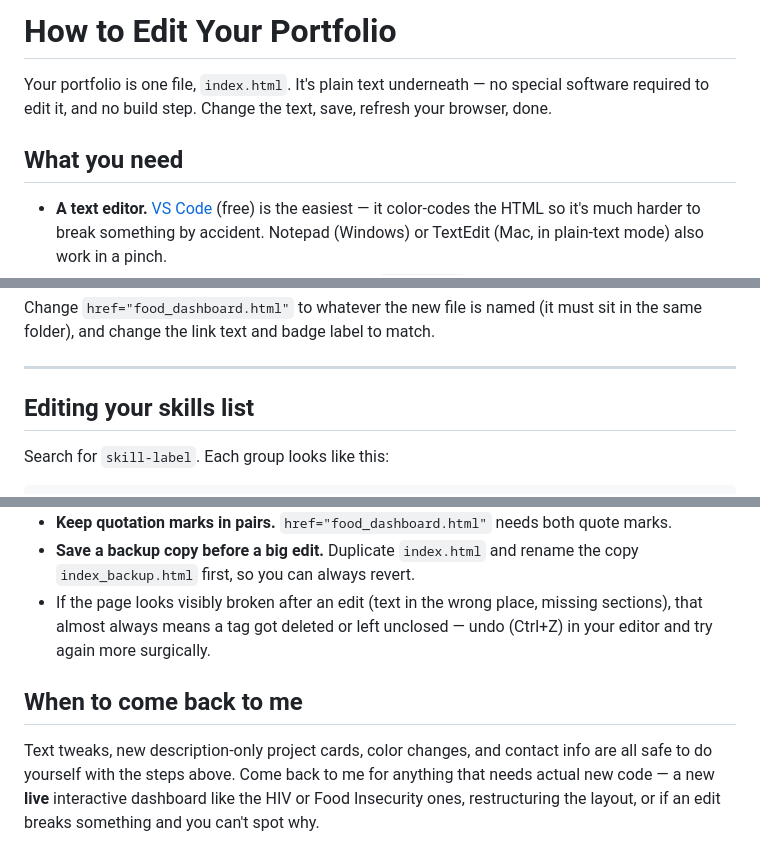
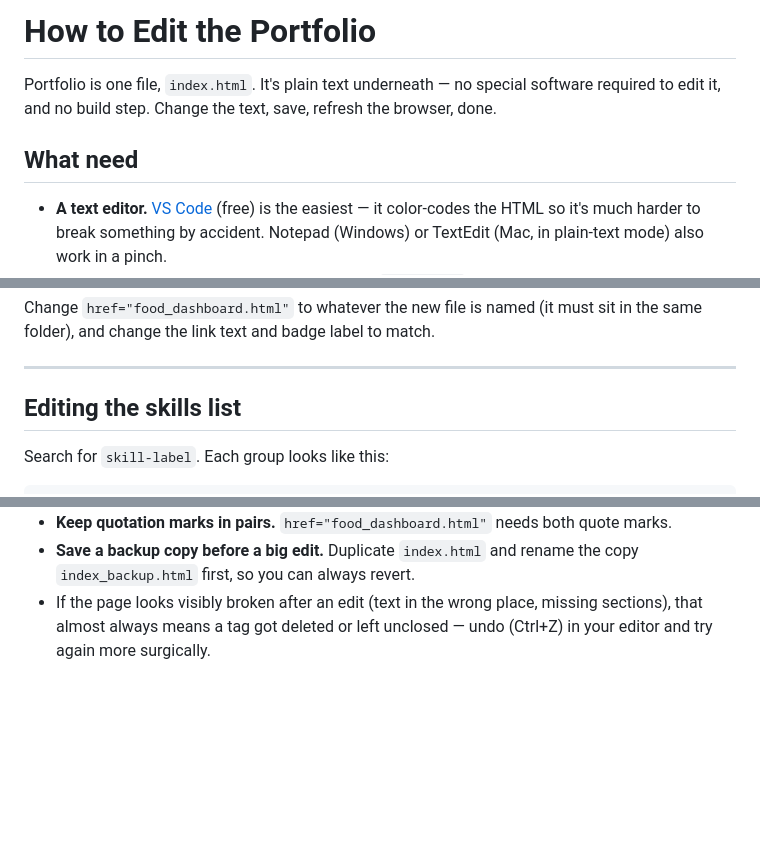
Before and after one commit to ShubamRaj12/Portfolio, a Markdown page: how-to-edit-the-portfolio.md, 3 parts joined by grey strips. Drawn GitHub-style; blank space fills up the shorter version.

Commit message:
Revise title and correct grammar in portfolio editing guide
Updated the document title and fixed minor grammatical issues throughout the text.

```diff
--- a/how-to-edit-the-portfolio.md
+++ b/how-to-edit-the-portfolio.md
@@ -1,8 +1,9 @@
-# How to Edit Your Portfolio
+# How to Edit the Portfolio
 
-Your portfolio is one file, `index.html`. It's plain text underneath — no special software required to edit it, and no build step. Change the text, save, refresh your browser, done.
+Portfolio is one file, `index.html`. It's plain text underneath — no special software required to edit it, and no build step. Change the text, save, refresh the
+browser, done.
 
-## What you need
+## What need
 
 - **A text editor.** [VS Code](https://code.visualstudio.com) (free) is the easiest — it color-codes the HTML so it's much harder to break something by accident. Notepad (Windows) or TextEdit (Mac, in plain-text mode) also work in a pinch.
 - **A web browser** to preview — just double-click `index.html` to open it.
@@ -63,7 +64,7 @@ Change `href="food_dashboard.html"` to whatever the new file is named (it must s
 
 ---
 
-## Editing your skills list
+## Editing the skills list
 
 Search for `skill-label`. Each group looks like this:
 
@@ -116,7 +117,3 @@ Change any hex code here and it updates everywhere that color is used on the pag
 - **Keep quotation marks in pairs.** `href="food_dashboard.html"` needs both quote marks.
 - **Save a backup copy before a big edit.** Duplicate `index.html` and rename the copy `index_backup.html` first, so you can always revert.
 - If the page looks visibly broken after an edit (text in the wrong place, missing sections), that almost always means a tag got deleted or left unclosed — undo (Ctrl+Z) in your editor and try again more surgically.
-
-## When to come back to me
-
-Text tweaks, new description-only project cards, color changes, and contact info are all safe to do yourself with the steps above. Come back to me for anything that needs actual new code — a new **live** interactive dashboard like the HIV or Food Insecurity ones, restructuring the layout, or if an edit breaks something and you can't spot why.
```
